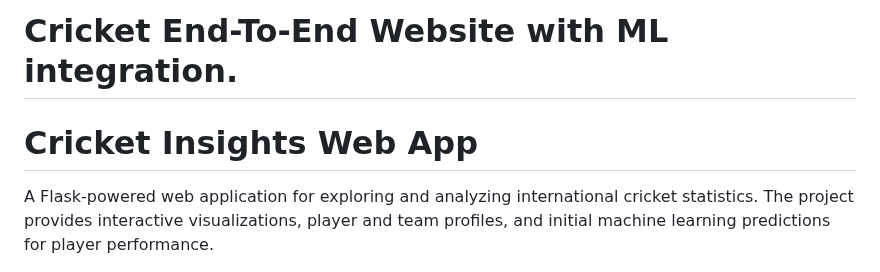
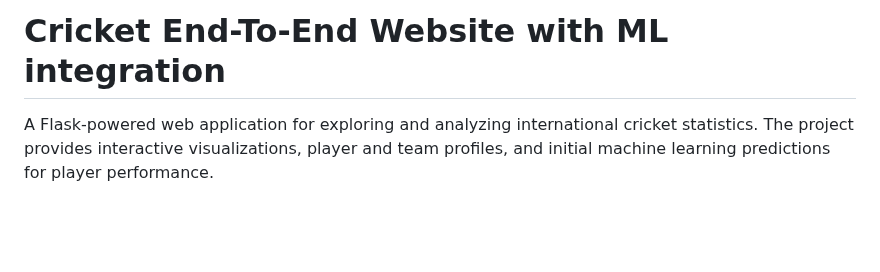
Before and after one commit to harsh007007007/Cricket_WebApp_ML, a Markdown page: README.md, the part around the change. GitHub-like rendering; blank space fills up the shorter version.

```diff
--- a/README.md
+++ b/README.md
@@ -1,5 +1,4 @@
-# Cricket End-To-End Website with ML integration.
-# Cricket Insights Web App
+# Cricket End-To-End Website with ML integration
 
 A Flask-powered web application for exploring and analyzing international cricket statistics. The project provides interactive visualizations, player and team profiles, and initial machine learning predictions for player performance.
 
```
